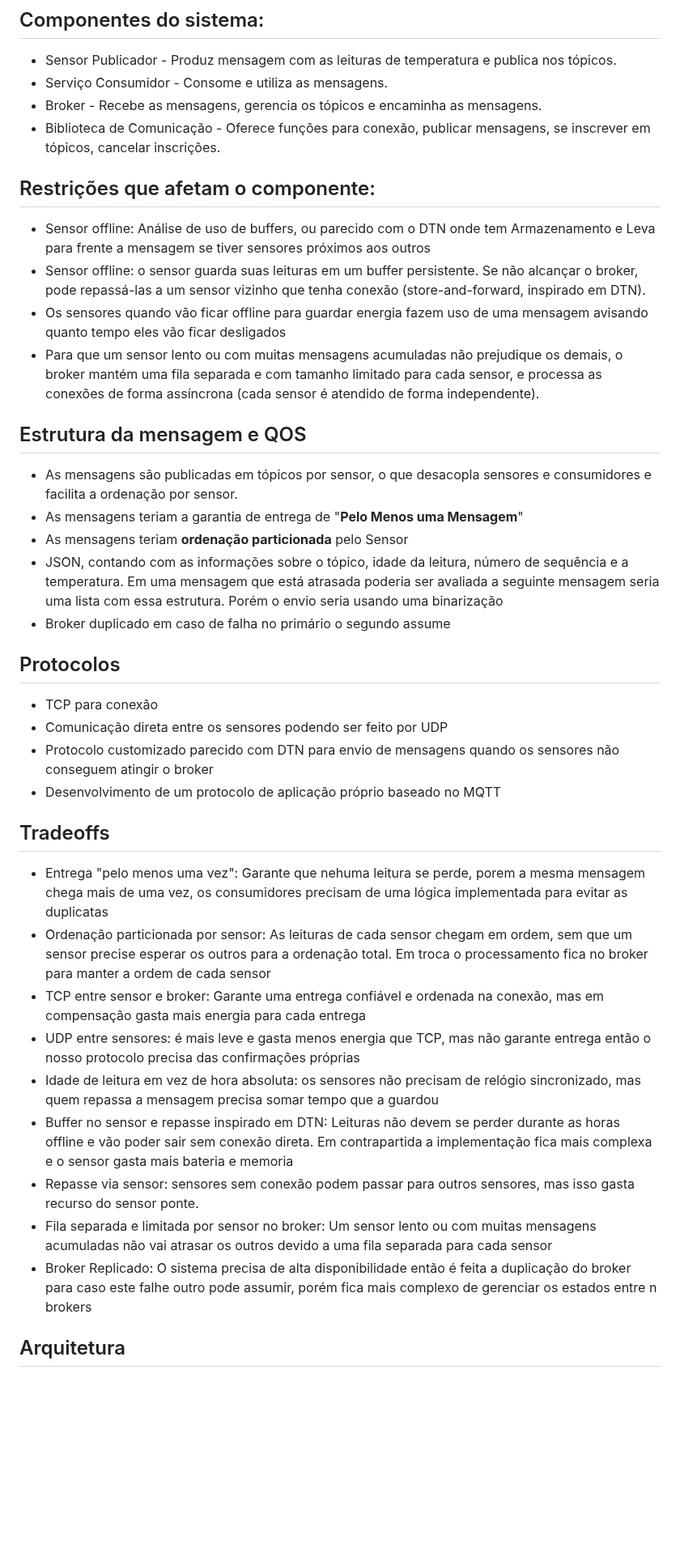
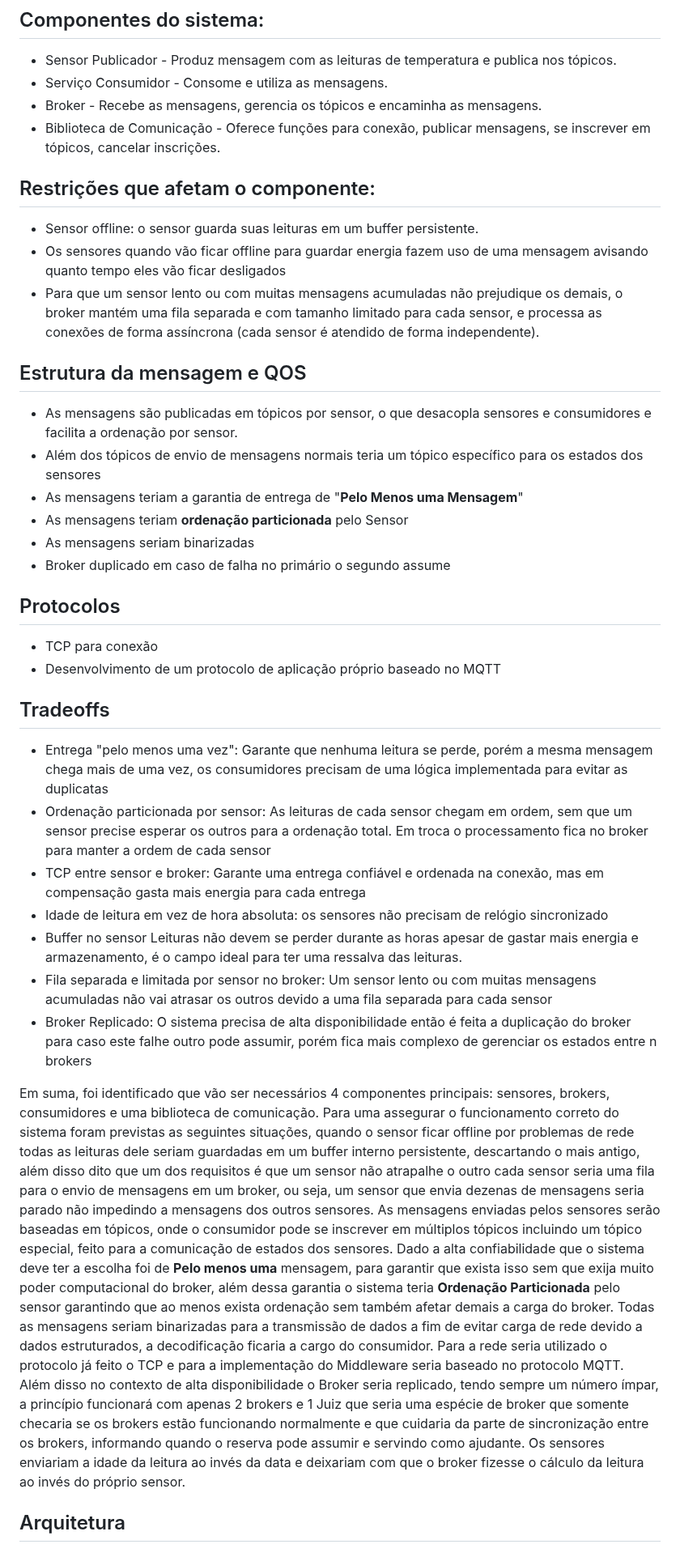
Before and after one commit to JoaoPedro-MAAR/Maktuf, a Markdown page: Etapa 0 e 1.md, the part around one of its changes. Shown at 81% size. Drawn GitHub-style; blank space fills up the shorter version.

Commit message:
yupi

```diff
--- a/Etapa 0 e 1.md
+++ b/Etapa 0 e 1.md
@@ -35,40 +43,38 @@ Trabalho Relacionado:
 - Broker \- Recebe as mensagens, gerencia os tópicos e encaminha as mensagens.
 - Biblioteca de Comunicação \- Oferece funções para conexão, publicar mensagens, se inscrever em tópicos, cancelar inscrições.
 
-
 ## Restrições que afetam o componente:
 
-- Sensor offline: Análise de uso de buffers, ou parecido com o DTN onde tem Armazenamento e Leva para frente a mensagem se tiver sensores próximos aos outros
-- Sensor offline: o sensor guarda suas leituras em um buffer persistente. Se não alcançar o broker, pode repassá-las a um sensor vizinho que tenha conexão (store-and-forward, inspirado em DTN).
+- Sensor offline: o sensor guarda suas leituras em um buffer persistente.
 - Os sensores quando vão ficar offline para guardar energia fazem uso de uma mensagem avisando quanto tempo eles vão ficar desligados
 - Para que um sensor lento ou com muitas mensagens acumuladas não prejudique os demais, o broker mantém uma fila separada e com tamanho limitado para cada sensor, e processa as conexões de forma assíncrona (cada sensor é atendido de forma independente).
 
 ## Estrutura da mensagem e QOS
 
 - As mensagens são publicadas em tópicos por sensor, o que desacopla sensores e consumidores e facilita a ordenação por sensor.
+- Além dos tópicos de envio de mensagens normais teria um tópico específico para os estados dos sensores
 - As mensagens teriam a garantia de entrega de "**Pelo Menos uma Mensagem**"
 - As mensagens teriam **ordenação particionada** pelo Sensor
-- JSON, contando com as informações sobre o tópico, idade da leitura, número de sequência e a temperatura. Em uma mensagem que está atrasada poderia ser avaliada a seguinte mensagem seria uma lista com essa estrutura. Porém o envio seria usando uma binarização
+- As mensagens seriam binarizadas
 - Broker duplicado em caso de falha no primário o segundo assume
 
 ## Protocolos
 
 - TCP para conexão
-- Comunicação direta entre os sensores podendo ser feito por UDP
-- Protocolo customizado parecido com DTN para envio de mensagens quando os sensores não conseguem atingir o broker
 - Desenvolvimento de um protocolo de aplicação próprio baseado no MQTT
 
 ## Tradeoffs
 
-- Entrega "pelo menos uma vez": Garante que nehuma leitura se perde, porem a mesma mensagem chega mais de uma vez, os consumidores precisam de uma lógica implementada para evitar as duplicatas
+- Entrega "pelo menos uma vez": Garante que nenhuma leitura se perde, porém a mesma mensagem chega mais de uma vez, os consumidores precisam de uma lógica implementada para evitar as duplicatas
 - Ordenação particionada por sensor: As leituras de cada sensor chegam em ordem, sem que um sensor precise esperar os outros para a ordenação total. Em troca o processamento fica no broker para manter a ordem de cada sensor
 - TCP entre sensor e broker: Garante uma entrega confiável e ordenada na conexão, mas em compensação gasta mais energia para cada entrega
-- UDP entre sensores: é mais leve e gasta menos energia que TCP, mas não garante entrega então o nosso protocolo precisa das confirmações próprias
-- Idade de leitura em vez de hora absoluta: os sensores não precisam de relógio sincronizado, mas quem repassa a mensagem precisa somar tempo que a guardou
-- Buffer no sensor e repasse inspirado em DTN: Leituras não devem se perder durante as horas offline e vão poder sair sem conexão direta. Em contrapartida a implementação fica mais complexa e o sensor gasta mais bateria e memoria
-- Repasse via sensor: sensores sem conexão podem passar para outros sensores, mas isso gasta recurso do sensor ponte.
+- Idade de leitura em vez de hora absoluta: os sensores não precisam de relógio sincronizado
+- Buffer no sensor Leituras não devem se perder durante as horas apesar de gastar mais energia e armazenamento, é o campo ideal para ter uma ressalva das leituras.
 - Fila separada e limitada por sensor no broker: Um sensor lento ou com muitas mensagens acumuladas não vai atrasar os outros devido a uma fila separada para cada sensor
 - Broker Replicado: O sistema precisa de alta disponibilidade então é feita a duplicação do broker para caso este falhe outro pode assumir, porém fica mais complexo de gerenciar os estados entre n brokers
+
+Em suma, foi identificado que vão ser necessários 4 componentes principais: sensores, brokers, consumidores e uma biblioteca de comunicação. Para uma assegurar o funcionamento correto do sistema foram previstas as seguintes situações, quando o sensor ficar offline por problemas de rede todas as leituras dele seriam guardadas em um buffer interno persistente, descartando o mais antigo, além disso dito que um dos requisitos é que um sensor não atrapalhe o outro cada sensor seria uma fila para o envio de mensagens em um broker, ou seja, um sensor que envia dezenas de mensagens seria parado não impedindo a mensagens dos outros sensores. As mensagens enviadas pelos sensores serão baseadas em tópicos, onde o consumidor pode se inscrever em múltiplos tópicos incluindo um tópico especial, feito para a comunicação de estados dos sensores. Dado a alta confiabilidade que o sistema deve ter a escolha foi de **Pelo menos uma**  mensagem, para garantir que exista isso sem que exija muito poder computacional do broker, além dessa garantia o sistema teria **Ordenação Particionada** pelo sensor garantindo que ao menos exista ordenação sem também afetar demais a carga do broker. Todas as mensagens seriam binarizadas para a transmissão de dados a fim de evitar carga de rede devido a dados estruturados, a decodificação ficaria a cargo do consumidor. Para a rede seria utilizado o protocolo já feito o TCP e para a implementação do Middleware seria baseado no protocolo MQTT.
+Além disso no contexto de alta disponibilidade o Broker seria replicado, tendo sempre um número ímpar, a princípio funcionará com apenas 2 brokers e 1 Juiz que seria uma espécie de broker que somente checaria se os brokers estão funcionando normalmente e que cuidaria da parte de sincronização entre os brokers, informando quando o reserva pode assumir e servindo como ajudante. Os sensores enviariam a idade da leitura ao invés da data e deixariam com que o broker fizesse o cálculo da leitura ao invés do próprio sensor.
 
 ## Arquitetura
 
```
Also changed, not shown: other parts of Etapa 0 e 1.md (+8 -0 lines), arquitetura_componentes_v2.png, diagrama_sequencia.png, 2 other files.
